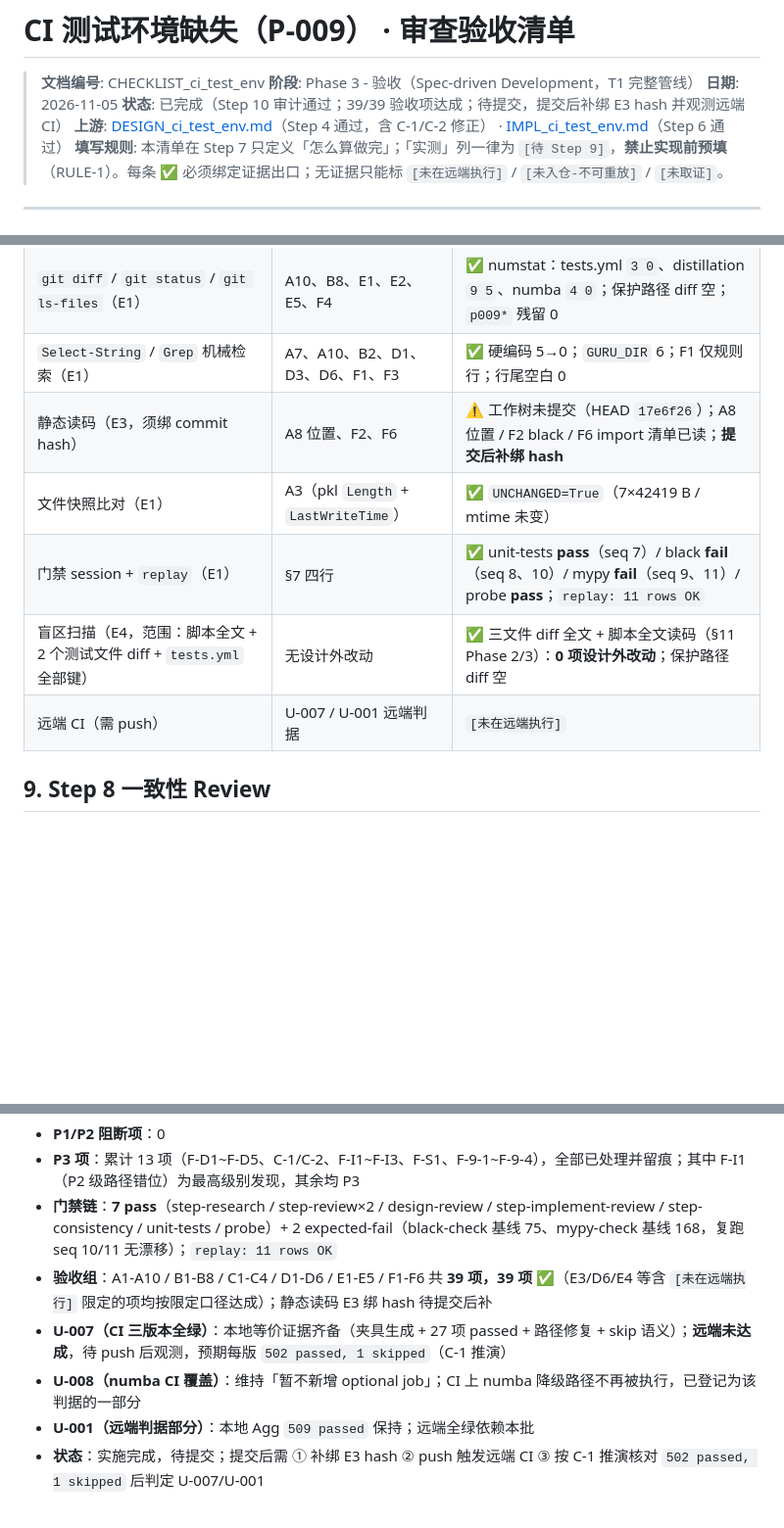
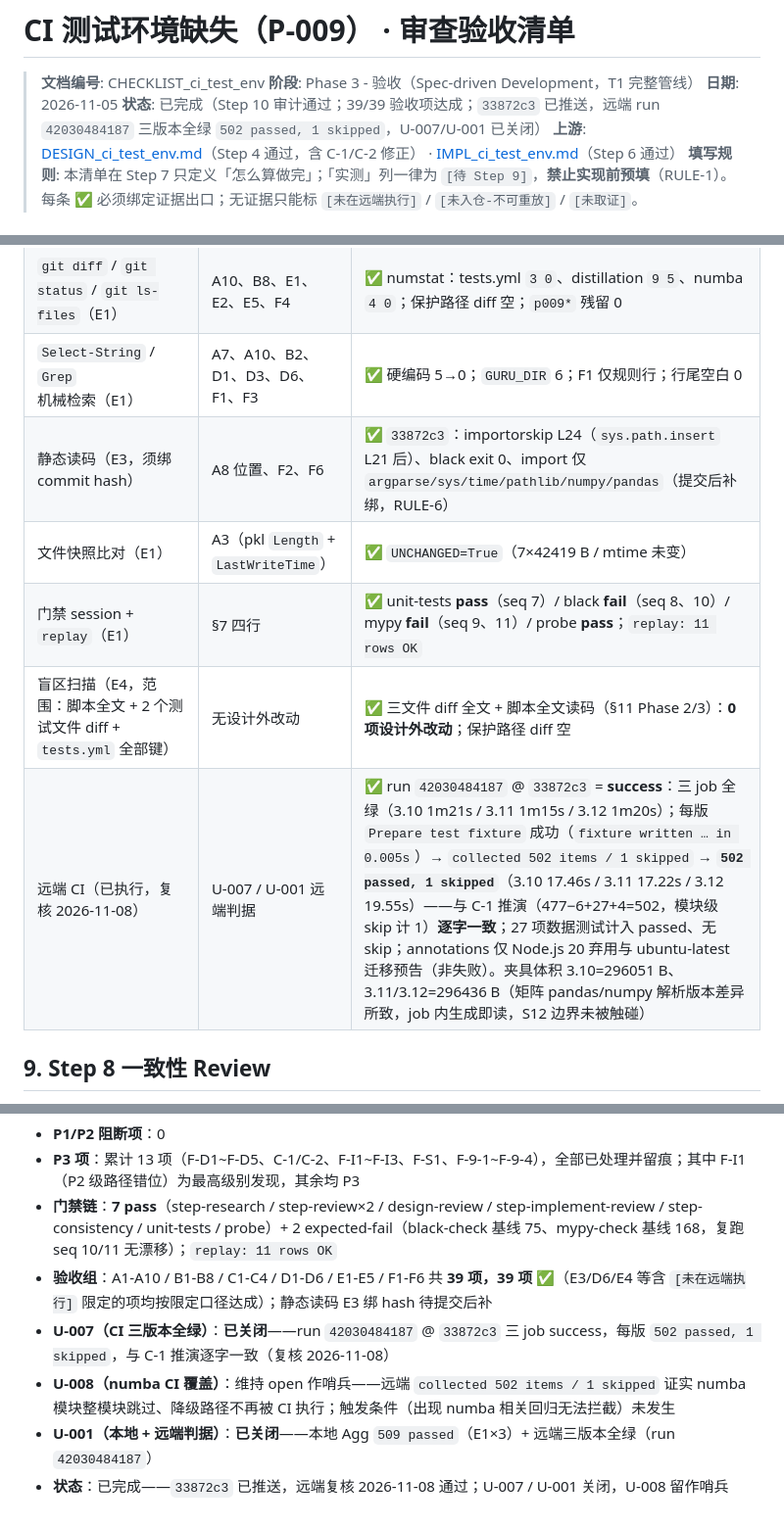
Before and after one commit to StormstoutLau/Factor_Trading, a Markdown page: docs/CHECKLIST_ci_test_env.md, 3 parts joined by grey strips. Shown at 98% size. Drawn GitHub-style; blank space fills up the shorter version.

Commit message:
docs: 远端 CI 复核通过，关闭 U-007/U-001（P-009）
run 42030484187 @ 33872c3 三 job success：每版
Prepare test fixture 成功（0.005s）→ collected 502 items / 1 skipped
→ 502 passed, 1 skipped（17.46s / 17.22s / 19.55s），
与 C-1 推演（477-6+27+4=502，模块级 skip 计 1）逐字一致；
27 项数据测试零 skip（RULE-3 达成）。

U-007（CI 三版本全绿）关闭；U-001（本地 + 远端判据）关闭；
U-008 留作哨兵（numba 降级路径不再被 CI 执行，触发条件未发生）。
E3 静态读码 hash 补绑（33872c3）。P-009 done。

```diff
--- a/docs/CHECKLIST_ci_test_env.md
+++ b/docs/CHECKLIST_ci_test_env.md
@@ -3,7 +3,7 @@
 > **文档编号**: CHECKLIST_ci_test_env
 > **阶段**: Phase 3 - 验收（Spec-driven Development，T1 完整管线）
 > **日期**: 2026-11-05
-> **状态**: 已完成（Step 10 审计通过；39/39 验收项达成；待提交，提交后补绑 E3 hash 并观测远端 CI）
+> **状态**: 已完成（Step 10 审计通过；39/39 验收项达成；`33872c3` 已推送，远端 run `42030484187` 三版本全绿 `502 passed, 1 skipped`，U-007/U-001 已关闭）
 > **上游**: [DESIGN_ci_test_env.md](DESIGN_ci_test_env.md)（Step 4 通过，含 C-1/C-2 修正） · [IMPL_ci_test_env.md](IMPL_ci_test_env.md)（Step 6 通过）
 > **填写规则**: 本清单在 Step 7 只定义「怎么算做完」；「实测」列一律为 `[待 Step 9]`，**禁止实现前预填**（RULE-1）。每条 ✅ 必须绑定证据出口；无证据只能标 `[未在远端执行]` / `[未入仓-不可重放]` / `[未取证]`。
 
@@ -106,11 +106,11 @@
 | `pytest` 全量输出（E1） | B6、B8、C3、E3 | ✅ `509 passed, 82 warnings in 21.45s`（直接）/ `23.06s`（gate seq 7） |
 | `git diff` / `git status` / `git ls-files`（E1） | A10、B8、E1、E2、E5、F4 | ✅ numstat：tests.yml `3 0`、distillation `9 5`、numba `4 0`；保护路径 diff 空；`p009*` 残留 0 |
 | `Select-String` / `Grep` 机械检索（E1） | A7、A10、B2、D1、D3、D6、F1、F3 | ✅ 硬编码 5→0；`GURU_DIR` 6；F1 仅规则行；行尾空白 0 |
-| 静态读码（E3，须绑 commit hash） | A8 位置、F2、F6 | ⚠️ 工作树未提交（HEAD `17e6f26`）；A8 位置 / F2 black / F6 import 清单已读；**提交后补绑 hash** |
+| 静态读码（E3，须绑 commit hash） | A8 位置、F2、F6 | ✅ `33872c3`：importorskip L24（`sys.path.insert` L21 后）、black exit 0、import 仅 `argparse/sys/time/pathlib/numpy/pandas`（提交后补绑，RULE-6） |
 | 文件快照比对（E1） | A3（pkl `Length` + `LastWriteTime`） | ✅ `UNCHANGED=True`（7×42419 B / mtime 未变） |
 | 门禁 session + `replay`（E1） | §7 四行 | ✅ unit-tests **pass**（seq 7）/ black **fail**（seq 8、10）/ mypy **fail**（seq 9、11）/ probe **pass**；`replay: 11 rows OK` |
 | 盲区扫描（E4，范围：脚本全文 + 2 个测试文件 diff + `tests.yml` 全部键） | 无设计外改动 | ✅ 三文件 diff 全文 + 脚本全文读码（§11 Phase 2/3）：**0 项设计外改动**；保护路径 diff 空 |
-| 远端 CI（需 push） | U-007 / U-001 远端判据 | `[未在远端执行]` |
+| 远端 CI（已执行，复核 2026-11-08） | U-007 / U-001 远端判据 | ✅ run `42030484187` @ `33872c3` = **success**：三 job 全绿（3.10 1m21s / 3.11 1m15s / 3.12 1m20s）；每版 `Prepare test fixture` 成功（`fixture written … in 0.005s`）→ `collected 502 items / 1 skipped` → **`502 passed, 1 skipped`**（3.10 17.46s / 3.11 17.22s / 3.12 19.55s）——与 C-1 推演（477−6+27+4=502，模块级 skip 计 1）**逐字一致**；27 项数据测试计入 passed、无 skip；annotations 仅 Node.js 20 弃用与 ubuntu-latest 迁移预告（非失败）。夹具体积 3.10=296051 B、3.11/3.12=296436 B（矩阵 pandas/numpy 解析版本差异所致，job 内生成即读，S12 边界未被触碰） |
 
 ## 9. Step 8 一致性 Review
 
@@ -241,7 +241,7 @@
 - **P3 项**：累计 13 项（F-D1~F-D5、C-1/C-2、F-I1~F-I3、F-S1、F-9-1~F-9-4），全部已处理并留痕；其中 F-I1（P2 级路径错位）为最高级别发现，其余均 P3
 - **门禁链**：**7 pass**（step-research / step-review×2 / design-review / step-implement-review / step-consistency / unit-tests / probe）+ 2 expected-fail（black-check 基线 75、mypy-check 基线 168，复跑 seq 10/11 无漂移）；`replay: 11 rows OK`
 - **验收组**：A1-A10 / B1-B8 / C1-C4 / D1-D6 / E1-E5 / F1-F6 共 **39 项，39 项 ✅**（E3/D6/E4 等含 `[未在远端执行]` 限定的项均按限定口径达成）；静态读码 E3 绑 hash 待提交后补
-- **U-007（CI 三版本全绿）**：本地等价证据齐备（夹具生成 + 27 项 passed + 路径修复 + skip 语义）；**远端未达成**，待 push 后观测，预期每版 `502 passed, 1 skipped`（C-1 推演）
-- **U-008（numba CI 覆盖）**：维持「暂不新增 optional job」；CI 上 numba 降级路径不再被执行，已登记为该判据的一部分
-- **U-001（远端判据部分）**：本地 Agg `509 passed` 保持；远端全绿依赖本批
-- **状态**：实施完成，待提交；提交后需 ① 补绑 E3 hash ② push 触发远端 CI ③ 按 C-1 推演核对 `502 passed, 1 skipped` 后判定 U-007/U-001
+- **U-007（CI 三版本全绿）**：**已关闭**——run `42030484187` @ `33872c3` 三 job success，每版 `502 passed, 1 skipped`，与 C-1 推演逐字一致（复核 2026-11-08）
+- **U-008（numba CI 覆盖）**：维持 open 作哨兵——远端 `collected 502 items / 1 skipped` 证实 numba 模块整模块跳过、降级路径不再被 CI 执行；触发条件（出现 numba 相关回归无法拦截）未发生
+- **U-001（本地 + 远端判据）**：**已关闭**——本地 Agg `509 passed`（E1×3）+ 远端三版本全绿（run `42030484187`）
+- **状态**：已完成——`33872c3` 已推送，远端复核 2026-11-08 通过；U-007 / U-001 关闭，U-008 留作哨兵
```
Also changed, not shown: docs/PROGRESS.md (+5 -1 lines).
